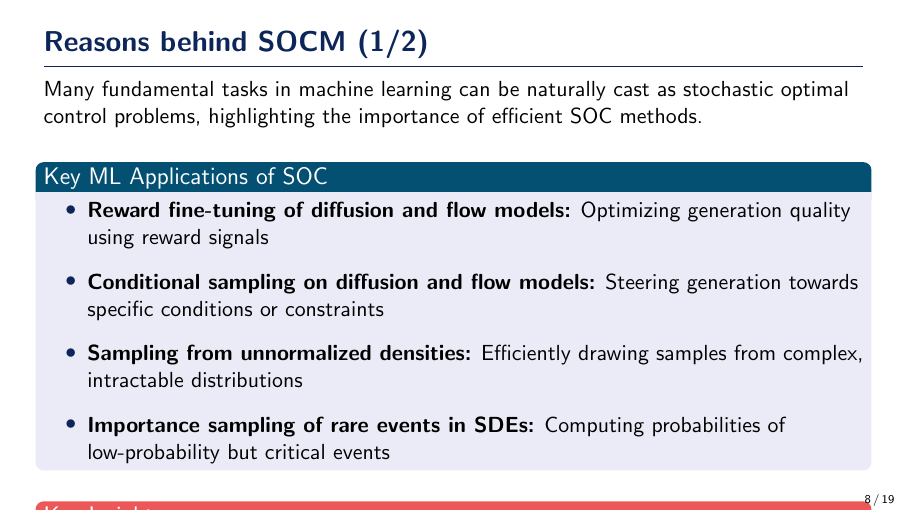
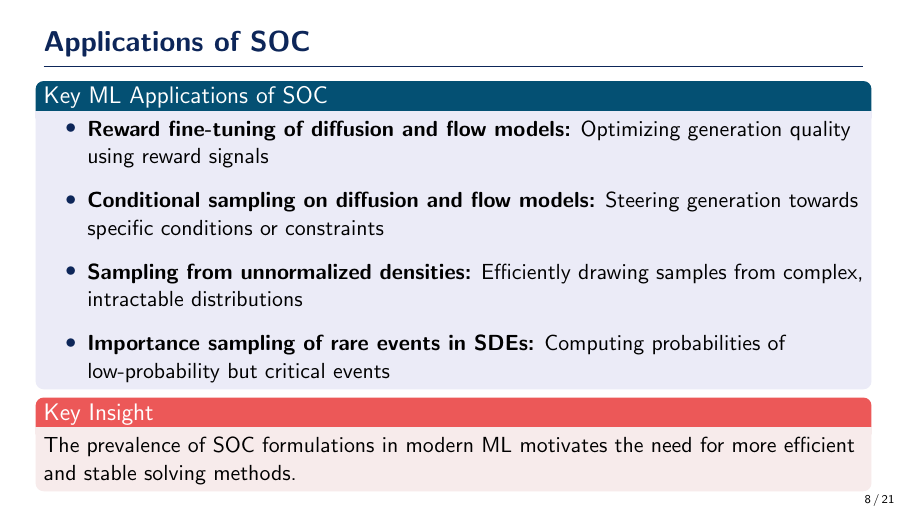
Before and after one commit to ThomasMousseau/SOCM-presentation, LaTeX slides (reports/main.tex): page 12 of 27 before the commit and page 12 of 30 after it. Compiled offline with pdfLaTeX.

```diff
--- a/reports/main.tex
+++ b/reports/main.tex
@@ -322,10 +322,7 @@
 %------------------------------------------------
 \section{Stochastic Optimal Control Matching}
 
-\begin{frame}{Reasons behind SOCM (1/2)}
-    Many fundamental tasks in machine learning can be naturally cast as stochastic optimal control problems, highlighting the importance of efficient SOC methods.
-
-    \vspace{0.4cm}
+\begin{frame}{Applications of SOC}
 
     \begin{block}{Key ML Applications of SOC}
         \begin{itemize}
@@ -345,10 +342,12 @@
         \end{itemize}
     \end{block}
 
-    \vspace{0.3cm}
+    \vspace{-0.1cm}
 
     \begin{alertblock}{Key Insight}
         The prevalence of SOC formulations in modern ML motivates the need for more efficient and stable solving methods.
     \end{alertblock}
+
+    \note{\textcolor{red}{Je dois etre capable de vraiment bien expliquer les applications du SOC dans le ML moderne pour pouvoir demontrer l'importance d'avoir pris ce papier}}
 \end{frame}
 
```
Also changed, not shown: reports/main.pdf (added), reports/main.tex (19 more changed lines), 2 other files.
